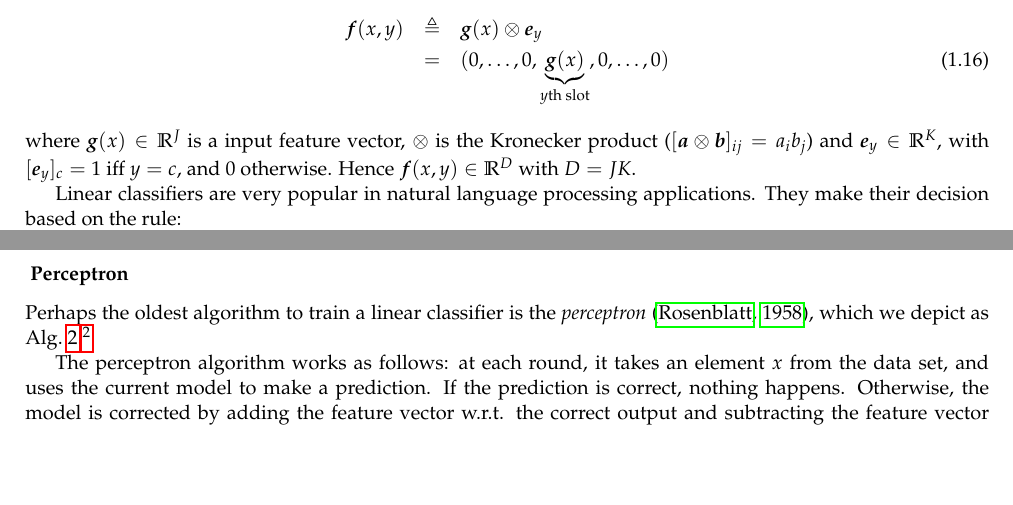
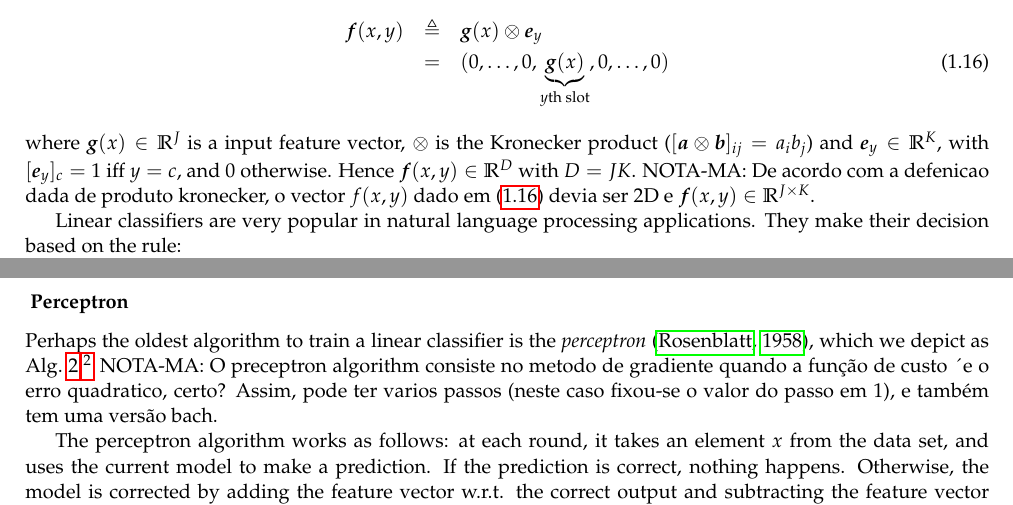
Before and after one commit to LxMLS/lxmls-guide, a LaTeX thesis (guide.tex, which reads pages/classification/classification.tex): two parts of pages 32 and 33 of 81, joined at a grey line, cut so that both start at the same text, the shorter picture padded with empty space. Compiled offline with pdfLaTeX.

Commit message:
classification.tex
Notas sobre o dia 1 do guia

```diff
--- a/pages/classification/classification.tex
+++ b/pages/classification/classification.tex
@@ -406,6 +406,8 @@ where $\boldsymbol{g}(x) \in \mathbb{R}^J$ is a input feature vector, $\otimes$
 ($[\boldsymbol{a} \otimes \boldsymbol{b}]_{ij} = a_i b_j$) and
 $\boldsymbol{e}_y \in \mathbb{R}^{K}$, with $[\boldsymbol{e}_y]_c = 1$ iff $y=c$, and
 $0$ otherwise. Hence $\boldsymbol{f}(x,y) \in \mathbb{R}^D$ with $D = JK$.
+NOTA-MA: De acordo com a defenicao dada de produto kronecker, o vector $f(x,y)$ dado em
+\eqref{eq:jointfeatsimple} devia ser 2D e $\boldsymbol{f}(x,y) \in \mathbb{R}^{J \times K}$.
 
 
 
@@ -490,6 +492,8 @@ Perhaps the oldest algorithm to train a linear classifier is the \emph{perceptro
 which we depict as Alg.~\ref{alg:perceptron}.%
 \footnote{Actually, we are showing a more robust variant of the perceptron,
 which averages the weight vector as a post-processing step.}
+NOTA-MA: O preceptron algorithm consiste no metodo de gradiente quando a função de custo ´e o erro quadratico, certo? Assim, pode ter varios passos (neste caso fixou-se o valor do passo em 1), e também tem uma versão bach.
+
 
 \begin{algorithm}[t]
 
```
Also changed, not shown: guide.bbl (added), guide.pdf (added), pages/classification/classification.tex (5 more changed lines), 4 other files.
